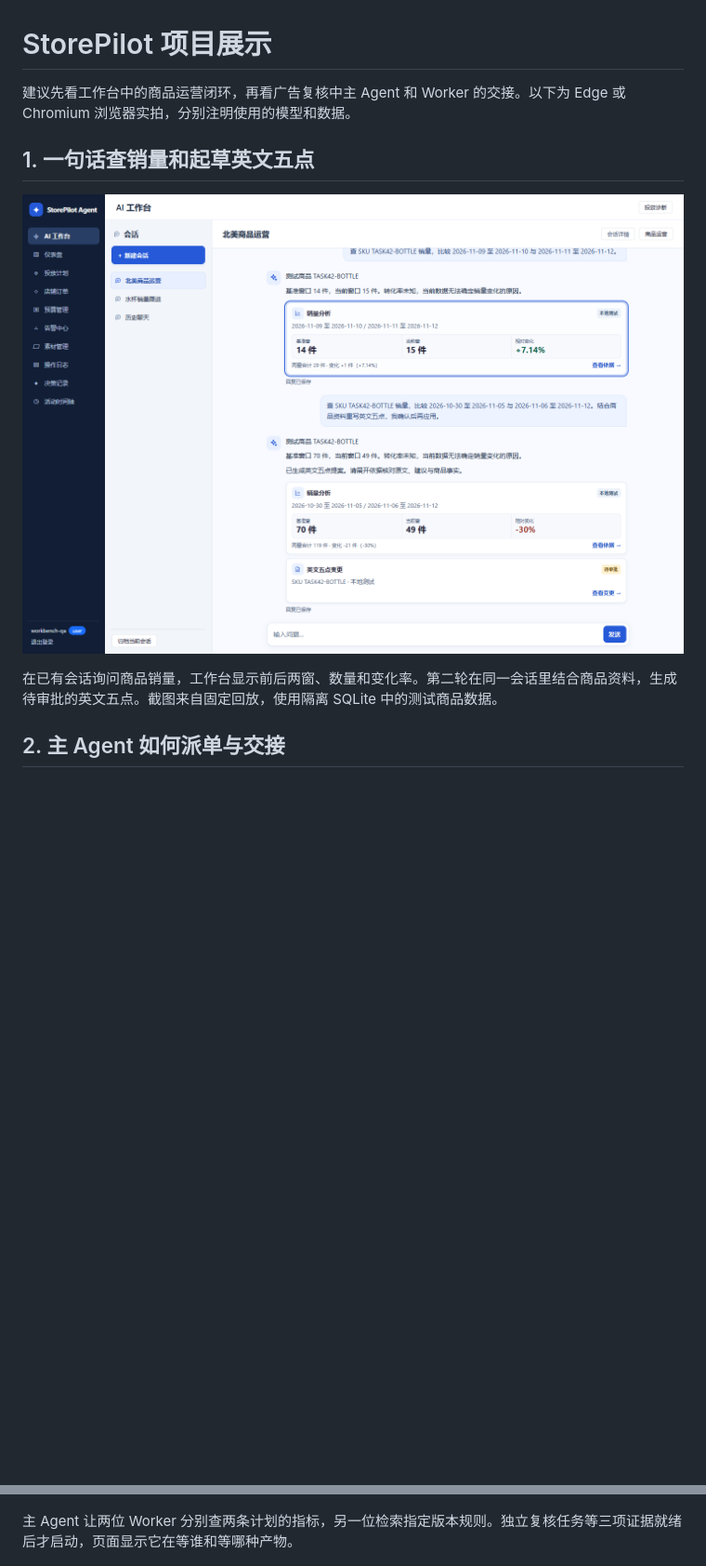
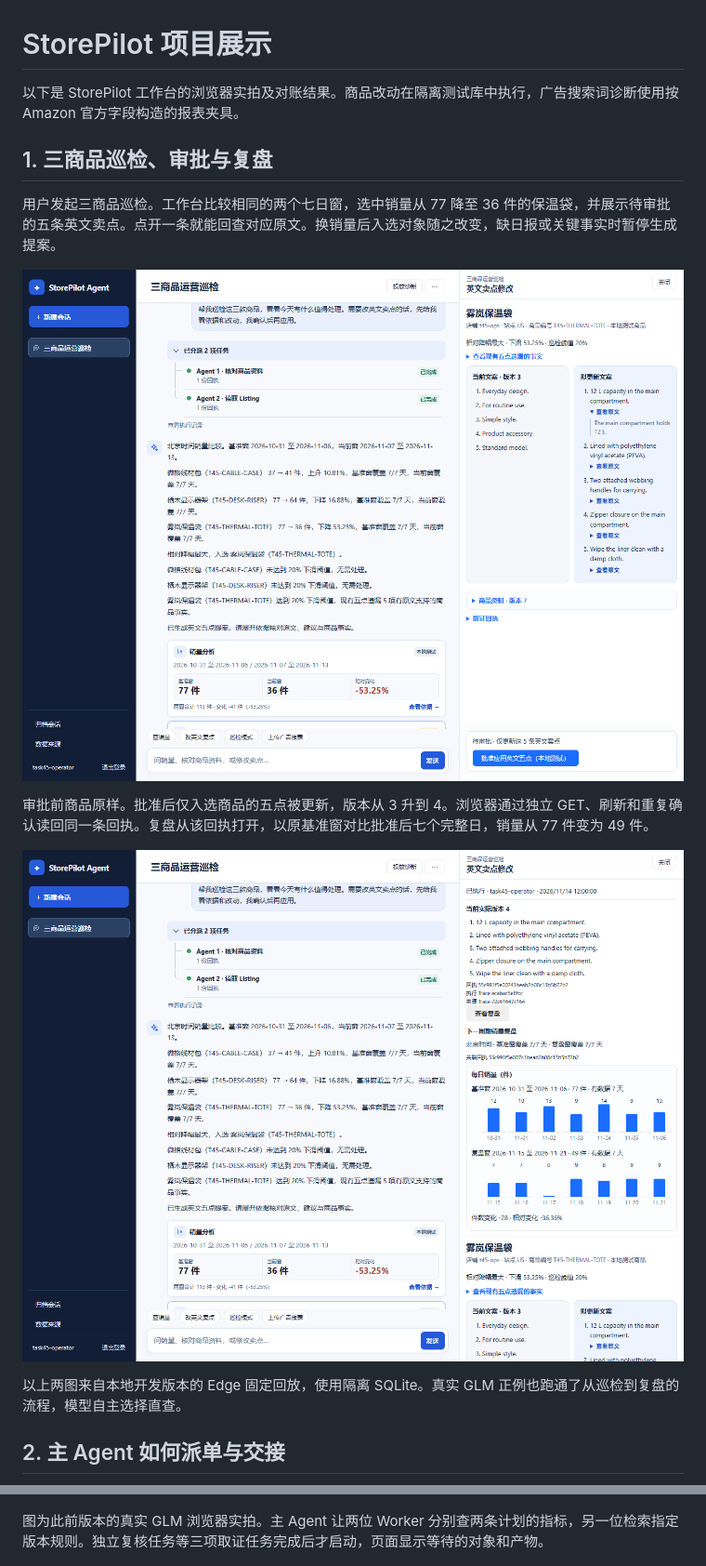
Before and after one commit to XiaoFeng807/ad-agent-backend, a Markdown page: docs/SHOWCASE.md, 2 parts joined by grey strips. Shown at 93% size. Rendered like a GitHub page; pictures changed too: docs/showcase/07-operations-approval.png (added), docs/showcase/08-operations-followup.png (added); blank space fills up the shorter version.

```diff
--- a/docs/SHOWCASE.md
+++ b/docs/SHOWCASE.md
@@ -1,18 +1,24 @@
 # StorePilot 项目展示
 
-建议先看工作台中的商品运营闭环，再看广告复核中主 Agent 和 Worker 的交接。以下为 Edge 或 Chromium 浏览器实拍，分别注明使用的模型和数据。
+以下是 StorePilot 工作台的浏览器实拍及对账结果。商品改动在隔离测试库中执行，广告搜索词诊断使用按 Amazon 官方字段构造的报表夹具。
 
-## 1. 一句话查销量和起草英文五点
+## 1. 三商品巡检、审批与复盘
 
-![商品运营工作台](showcase/01-workbench.png)
+用户发起三商品巡检。工作台比较相同的两个七日窗，选中销量从 77 降至 36 件的保温袋，并展示待审批的五条英文卖点。点开一条就能回查对应原文。换销量后入选对象随之改变，缺日报或关键事实时暂停生成提案。
 
-在已有会话询问商品销量，工作台显示前后两窗、数量和变化率。第二轮在同一会话里结合商品资料，生成待审批的英文五点。截图来自固定回放，使用隔离 SQLite 中的测试商品数据。
+![三商品巡检结果和待审批卖点，右侧展开商品原文](showcase/07-operations-approval.png)
+
+审批前商品原样。批准后仅入选商品的五点被更新，版本从 3 升到 4。浏览器通过独立 GET、刷新和重复确认读回同一条回执。复盘从该回执打开，以原基准窗对比批准后七个完整日，销量从 77 件变为 49 件。
+
+![刷新后读取实际版本、执行回执和下一周期销量](showcase/08-operations-followup.png)
+
+以上两图来自本地开发版本的 Edge 固定回放，使用隔离 SQLite。真实 GLM 正例也跑通了从巡检到复盘的流程，模型自主选择直查。
 
 ## 2. 主 Agent 如何派单与交接
 
 ![真实 GLM 并行派发与独立复核等待](showcase/02-review-waiting.png)
 
-主 Agent 让两位 Worker 分别查两条计划的指标，另一位检索指定版本规则。独立复核任务等三项证据就绪后才启动，页面显示它在等谁和等哪种产物。
+图为此前版本的真实 GLM 浏览器实拍。主 Agent 让两位 Worker 分别查两条计划的指标，另一位检索指定版本规则。独立复核任务等三项取证任务完成后才启动，页面显示等待的对象和产物。
 
 ![同一轮广告复核完成](showcase/03-review-completed.png)
 
```
Also changed, not shown: other parts of docs/SHOWCASE.md (+5 -5 lines), README.md (+9 -3 lines), docs/showcase/09-search-term-diagnosis.png (added).
